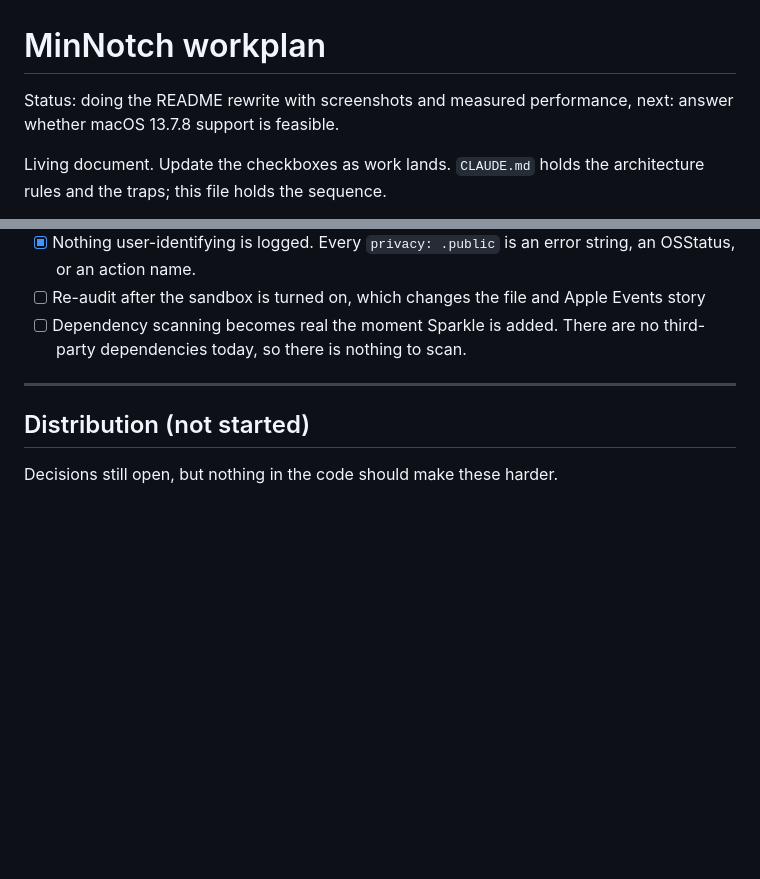
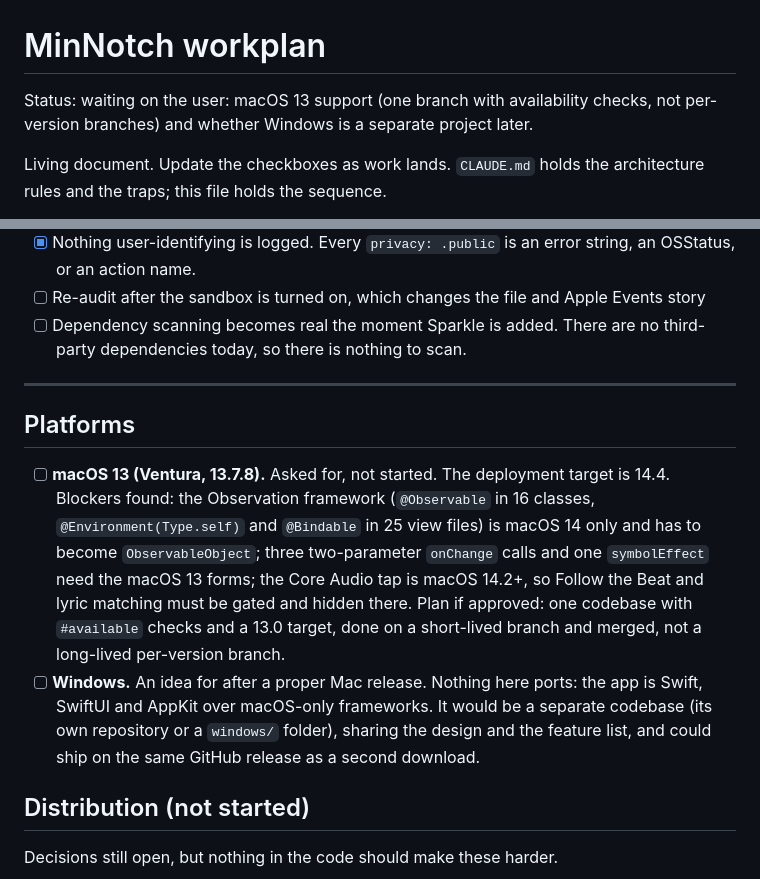
Before and after one commit to andrefongkc-cyber/mininotch, a Markdown page: WORKPLAN.md, 2 parts joined by grey strips. GitHub-like rendering; blank space fills up the shorter version.

```diff
--- a/WORKPLAN.md
+++ b/WORKPLAN.md
@@ -1,6 +1,6 @@
 # MinNotch workplan
 
-Status: doing the README rewrite with screenshots and measured performance, next: answer whether macOS 13.7.8 support is feasible.
+Status: waiting on the user: macOS 13 support (one branch with availability checks, not per-version branches) and whether Windows is a separate project later.
 
 Living document. Update the checkboxes as work lands. `CLAUDE.md` holds the architecture
 rules and the traps; this file holds the sequence.
@@ -415,6 +415,20 @@ database, no accounts, no cookies, and no third-party dependencies. What did app
 
 ---
 
+## Platforms
+
+- [ ] **macOS 13 (Ventura, 13.7.8).** Asked for, not started. The deployment target is 14.4.
+      Blockers found: the Observation framework (`@Observable` in 16 classes, `@Environment(Type.self)`
+      and `@Bindable` in 25 view files) is macOS 14 only and has to become `ObservableObject`;
+      three two-parameter `onChange` calls and one `symbolEffect` need the macOS 13 forms; the
+      Core Audio tap is macOS 14.2+, so Follow the Beat and lyric matching must be gated and
+      hidden there. Plan if approved: one codebase with `#available` checks and a 13.0 target,
+      done on a short-lived branch and merged, not a long-lived per-version branch.
+- [ ] **Windows.** An idea for after a proper Mac release. Nothing here ports: the app is Swift,
+      SwiftUI and AppKit over macOS-only frameworks. It would be a separate codebase (its own
+      repository or a `windows/` folder), sharing the design and the feature list, and could
+      ship on the same GitHub release as a second download.
+
 ## Distribution (not started)
 
 Decisions still open, but nothing in the code should make these harder.
```
Also changed, not shown: README.md (+1 -1 lines).
